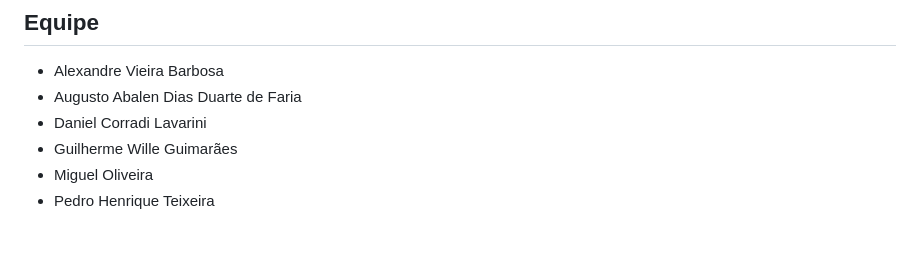
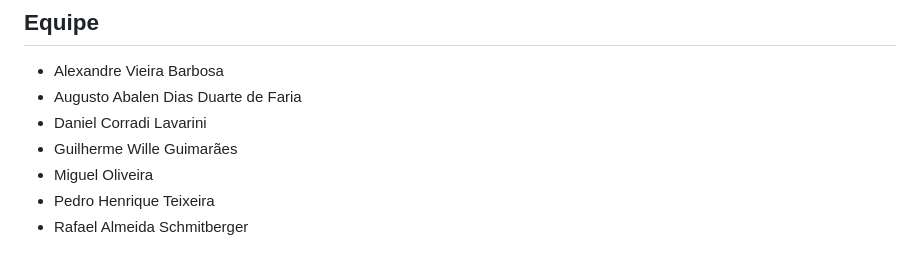
Before and after one commit to RedicFrey/GUP, a Markdown page: README.md, the part around the change. Rendered like a GitHub page.

Commit message:
Adicionando um membro que sem querer não foi incluso

```diff
--- a/README.md
+++ b/README.md
@@ -234,3 +234,4 @@ Acesse **`http://127.0.0.1:5500`**.
 - Guilherme Wille Guimarães
 - Miguel Oliveira
 - Pedro Henrique Teixeira
+- Rafael Almeida Schmitberger
```
